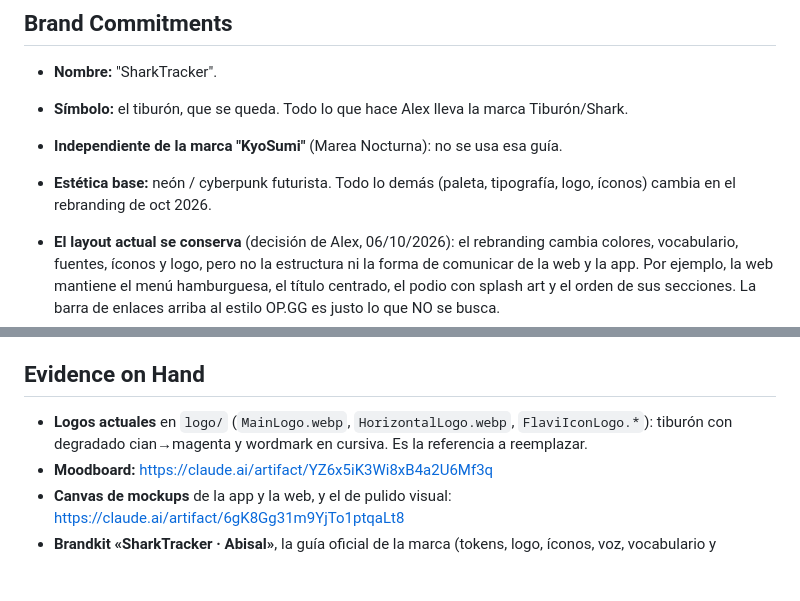
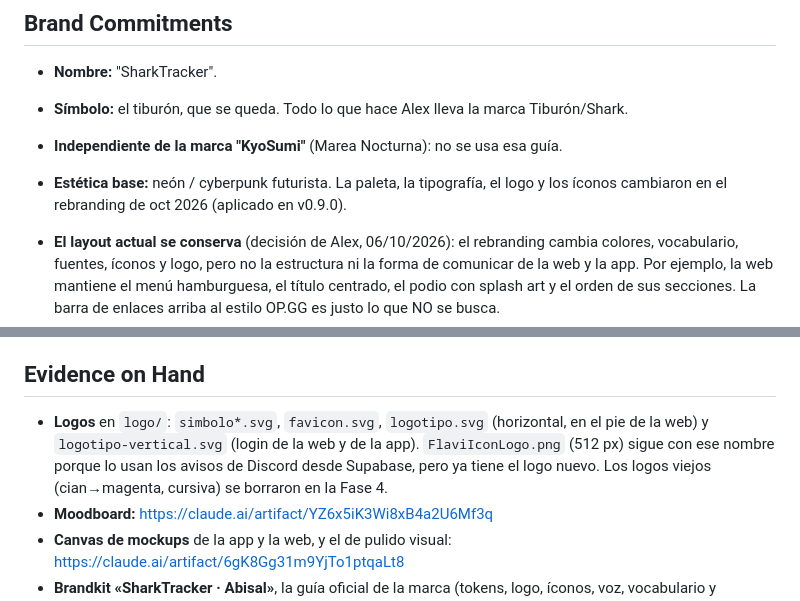
Before and after one commit to KyoSharkCode/SharkTracker, a Markdown page: PRODUCT.md, 2 parts joined by grey strips. Rendered like a GitHub page; blank space fills up the shorter version.

```diff
--- a/PRODUCT.md
+++ b/PRODUCT.md
@@ -72,7 +72,7 @@ Tan útil y completo como OP.GG, Porofessor o League of Graphs, pero con dos dif
 - **Nombre:** "SharkTracker".
 - **Símbolo:** el tiburón, que se queda. Todo lo que hace Alex lleva la marca Tiburón/Shark.
 - **Independiente de la marca "KyoSumi"** (Marea Nocturna): no se usa esa guía.
-- **Estética base:** neón / cyberpunk futurista. Todo lo demás (paleta, tipografía, logo, íconos) cambia en el rebranding de oct 2026.
+- **Estética base:** neón / cyberpunk futurista. La paleta, la tipografía, el logo y los íconos cambiaron en el rebranding de oct 2026 (aplicado en v0.9.0).
 - **El layout actual se conserva** (decisión de Alex, 06/10/2026): el rebranding cambia colores, vocabulario, fuentes, íconos y logo, pero no la estructura ni la forma de comunicar de la web y la app. Por ejemplo, la web mantiene el menú hamburguesa, el título centrado, el podio con splash art y el orden de sus secciones. La barra de enlaces arriba al estilo OP.GG es justo lo que NO se busca.
 - **Dirección elegida: «Abisal»** (06/10/2026). Fondo abisal, verde agua bioluminiscente (#3DFFD2), violeta medusa (#A98BFF), ámbar señuelo (#FFB547) y coral (#FF6F8E). Fuentes: Unbounded (títulos), Albert Sans (interfaz) y Red Hat Mono (cifras). Símbolo: aleta sobre la línea de agua con ondas de sonar.
 - **Logo: «Tiburón sonar»** (elegido el 06/10/2026). El tiburón se curva en una «C» y su cola se convierte en ondas de sonar, con un degradado de verde agua a violeta.
@@ -109,7 +109,7 @@ Tan útil y completo como OP.GG, Porofessor o League of Graphs, pero con dos dif
 
 ## Evidence on Hand
 
-- **Logos actuales** en `logo/` (`MainLogo.webp`, `HorizontalLogo.webp`, `FlaviIconLogo.*`): tiburón con degradado cian→magenta y wordmark en cursiva. Es la referencia a reemplazar.
+- **Logos** en `logo/`: `simbolo*.svg`, `favicon.svg`, `logotipo.svg` (horizontal, en el pie de la web) y `logotipo-vertical.svg` (login de la web y de la app). `FlaviIconLogo.png` (512 px) sigue con ese nombre porque lo usan los avisos de Discord desde Supabase, pero ya tiene el logo nuevo. Los logos viejos (cian→magenta, cursiva) se borraron en la Fase 4.
 - **Moodboard:** https://claude.ai/artifact/YZ6x5iK3Wi8xB4a2U6Mf3q
 - **Canvas de mockups** de la app y la web, y el de pulido visual: https://claude.ai/artifact/6gK8Gg31m9YjTo1ptqaLt8
 - **Brandkit «SharkTracker · Abisal»**, la guía oficial de la marca (tokens, logo, íconos, voz, vocabulario y componentes de muestra): https://claude.ai/artifact/YcCHQQLcgoXPxHes6AB3UH. Hay que leerla antes de diseñar cualquier pieza nueva.
```
Also changed, not shown: README.md (+3 -1 lines), app/CLAUDE.md (+20 -24 lines).
